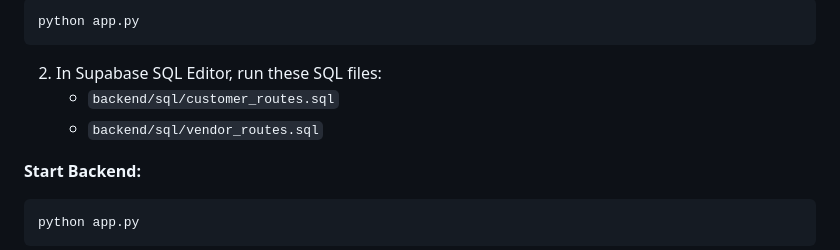
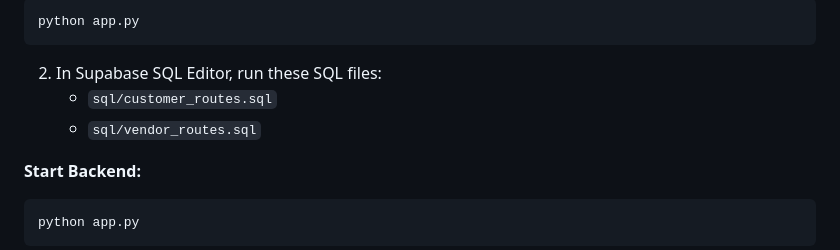
Before and after one commit to MahamMohsin/FEMS, a Markdown page: README.md, the part around the change. Rendered like a GitHub page.

Commit message:
update README.md
Updated SQL file paths in the README.

````diff
--- a/README.md
+++ b/README.md
@@ -147,8 +147,8 @@ python app.py
 ```
 
 2. In Supabase SQL Editor, run these SQL files:
-   - `backend/sql/customer_routes.sql`
-   - `backend/sql/vendor_routes.sql`
+   - `sql/customer_routes.sql`
+   - `sql/vendor_routes.sql`
 
 **Start Backend:**
 
````
